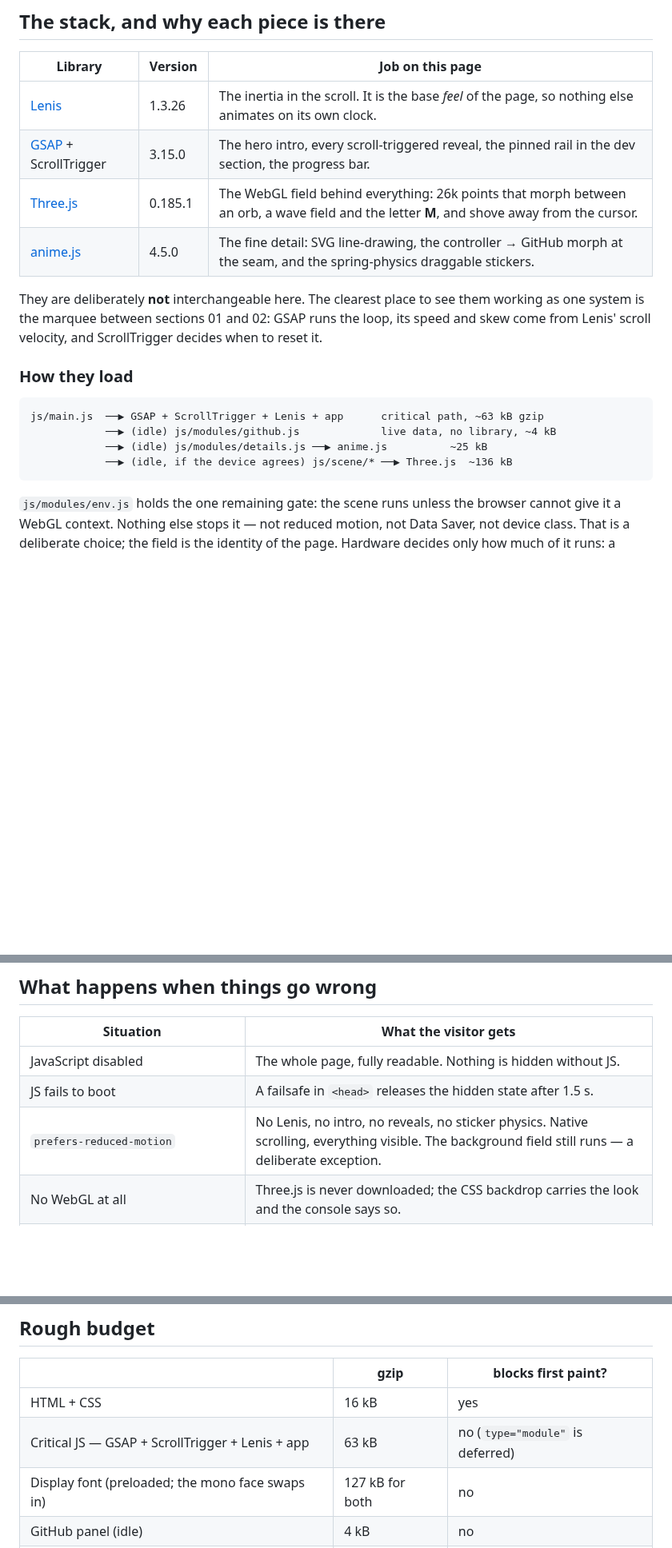
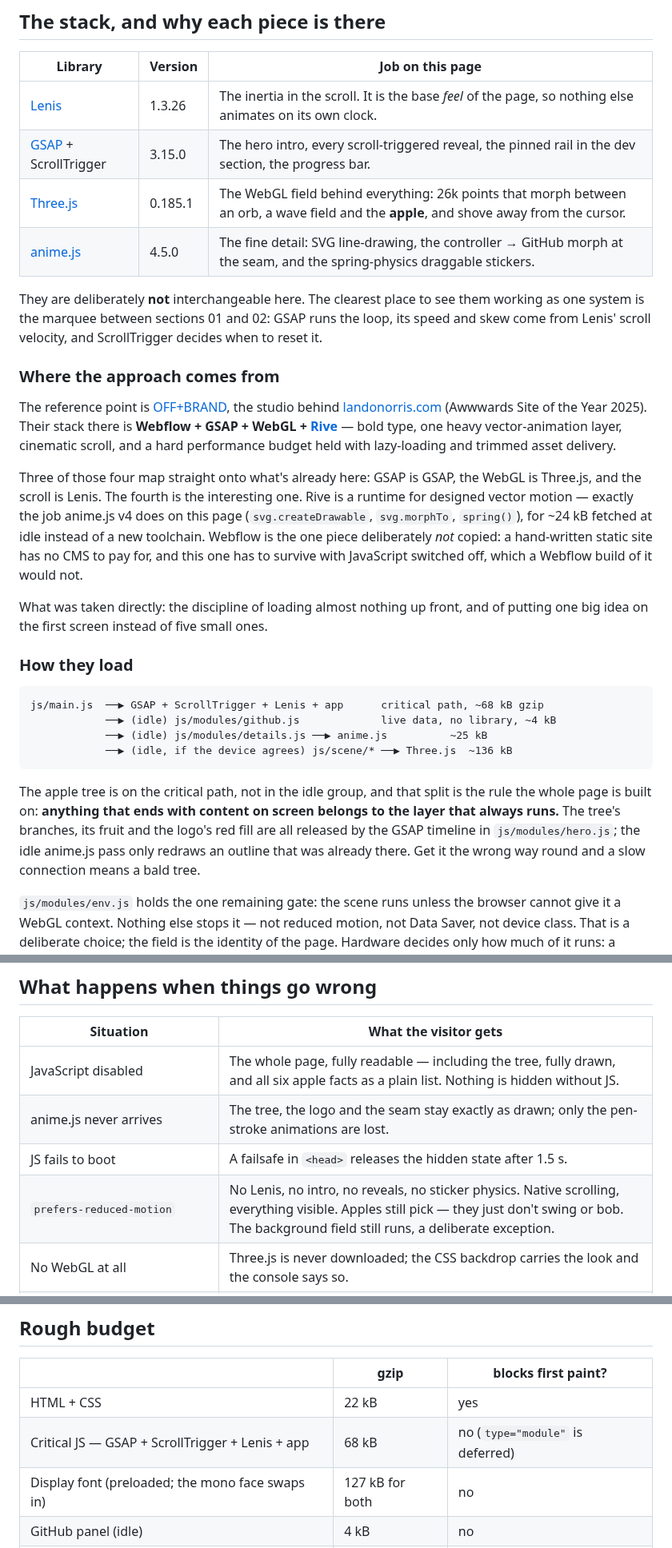
Before and after one commit to MacieiraPT/macieira.cc, a Markdown page: README.md, 3 parts joined by grey strips. Shown at 80% size. GitHub-like rendering; blank space fills up the shorter version.

````diff
--- a/README.md
+++ b/README.md
@@ -28,21 +32,47 @@ import map need a real origin.
 | --- | --- | --- |
 | [Lenis](https://github.com/darkroomengineering/lenis) | 1.3.26 | The inertia in the scroll. It is the base *feel* of the page, so nothing else animates on its own clock. |
 | [GSAP](https://gsap.com) + ScrollTrigger | 3.15.0 | The hero intro, every scroll-triggered reveal, the pinned rail in the dev section, the progress bar. |
-| [Three.js](https://threejs.org) | 0.185.1 | The WebGL field behind everything: 26k points that morph between an orb, a wave field and the letter **M**, and shove away from the cursor. |
+| [Three.js](https://threejs.org) | 0.185.1 | The WebGL field behind everything: 26k points that morph between an orb, a wave field and the **apple**, and shove away from the cursor. |
 | [anime.js](https://animejs.com) | 4.5.0 | The fine detail: SVG line-drawing, the controller → GitHub morph at the seam, and the spring-physics draggable stickers. |
 
 They are deliberately **not** interchangeable here. The clearest place to see them working
 as one system is the marquee between sections 01 and 02: GSAP runs the loop, its speed and
 skew come from Lenis' scroll velocity, and ScrollTrigger decides when to reset it.
 
+### Where the approach comes from
+
+The reference point is [OFF+BRAND](https://www.itsoffbrand.com), the studio behind
+[landonorris.com](https://landonorris.com) (Awwwards Site of the Year 2025). Their stack
+there is **Webflow + GSAP + WebGL + [Rive](https://rive.app)** — bold type, one heavy
+vector-animation layer, cinematic scroll, and a hard performance budget held with
+lazy-loading and trimmed asset delivery.
+
+Three of those four map straight onto what's already here: GSAP is GSAP, the WebGL is
+Three.js, and the scroll is Lenis. The fourth is the interesting one. Rive is a runtime for
+designed vector motion — exactly the job anime.js v4 does on this page (`svg.createDrawable`,
+`svg.morphTo`, `spring()`), for ~24 kB fetched at idle instead of a new toolchain. Webflow
+is the one piece deliberately *not* copied: a hand-written static site has no CMS to pay
+for, and this one has to survive with JavaScript switched off, which a Webflow build of it
+would not.
+
+What was taken directly: the discipline of loading almost nothing up front, and of putting
+one big idea on the first screen instead of five small ones.
+
 ### How they load
 
 ```
-js/main.js  ──▶ GSAP + ScrollTrigger + Lenis + app      critical path, ~63 kB gzip
+js/main.js  ──▶ GSAP + ScrollTrigger + Lenis + app      critical path, ~68 kB gzip
             ──▶ (idle) js/modules/github.js             live data, no library, ~4 kB
             ──▶ (idle) js/modules/details.js ──▶ anime.js          ~25 kB
             ──▶ (idle, if the device agrees) js/scene/* ──▶ Three.js  ~136 kB
 ```
+
+The apple tree is on the critical path, not in the idle group, and that split is the rule
+the whole page is built on: **anything that ends with content on screen belongs to the
+layer that always runs.** The tree's branches, its fruit and the logo's red fill are all
+released by the GSAP timeline in `js/modules/hero.js`; the idle anime.js pass only redraws
+an outline that was already there. Get it the wrong way round and a slow connection means a
+bald tree.
 
 `js/modules/env.js` holds the one remaining gate: the scene runs unless the browser cannot
 give it a WebGL context. Nothing else stops it — not reduced motion, not Data Saver, not
@@ -201,9 +252,10 @@ node tools/og.mjs
 
 | Situation | What the visitor gets |
 | --- | --- |
-| JavaScript disabled | The whole page, fully readable. Nothing is hidden without JS. |
+| JavaScript disabled | The whole page, fully readable — including the tree, fully drawn, and all six apple facts as a plain list. Nothing is hidden without JS. |
+| anime.js never arrives | The tree, the logo and the seam stay exactly as drawn; only the pen-stroke animations are lost. |
 | JS fails to boot | A failsafe in `<head>` releases the hidden state after 1.5 s. |
-| `prefers-reduced-motion` | No Lenis, no intro, no reveals, no sticker physics. Native scrolling, everything visible. The background field still runs — a deliberate exception. |
+| `prefers-reduced-motion` | No Lenis, no intro, no reveals, no sticker physics. Native scrolling, everything visible. Apples still pick — they just don't swing or bob. The background field still runs, a deliberate exception. |
 | No WebGL at all | Three.js is never downloaded; the CSS backdrop carries the look and the console says so. |
 | No GPU — acceleration off, VM, remote desktop, blocklisted driver | Still runs, on the software renderer, at 6k particles and 1× pixel ratio. |
 | GPU drops the context mid-session | The scene stops and hands back to the CSS backdrop. |
@@ -216,8 +268,8 @@ node tools/og.mjs
 
 | | gzip | blocks first paint? |
 | --- | --- | --- |
-| HTML + CSS | 16 kB | yes |
-| Critical JS — GSAP + ScrollTrigger + Lenis + app | 63 kB | no (`type="module"` is deferred) |
+| HTML + CSS | 22 kB | yes |
+| Critical JS — GSAP + ScrollTrigger + Lenis + app | 68 kB | no (`type="module"` is deferred) |
 | Display font (preloaded; the mono face swaps in) | 127 kB for both | no |
 | GitHub panel (idle) | 4 kB | no |
 | anime.js + details (idle) | 25 kB | no |
````
Also changed, not shown: other parts of README.md (+29 -4 lines), assets/apple-touch-icon.png, assets/og.png, 14 other files.
